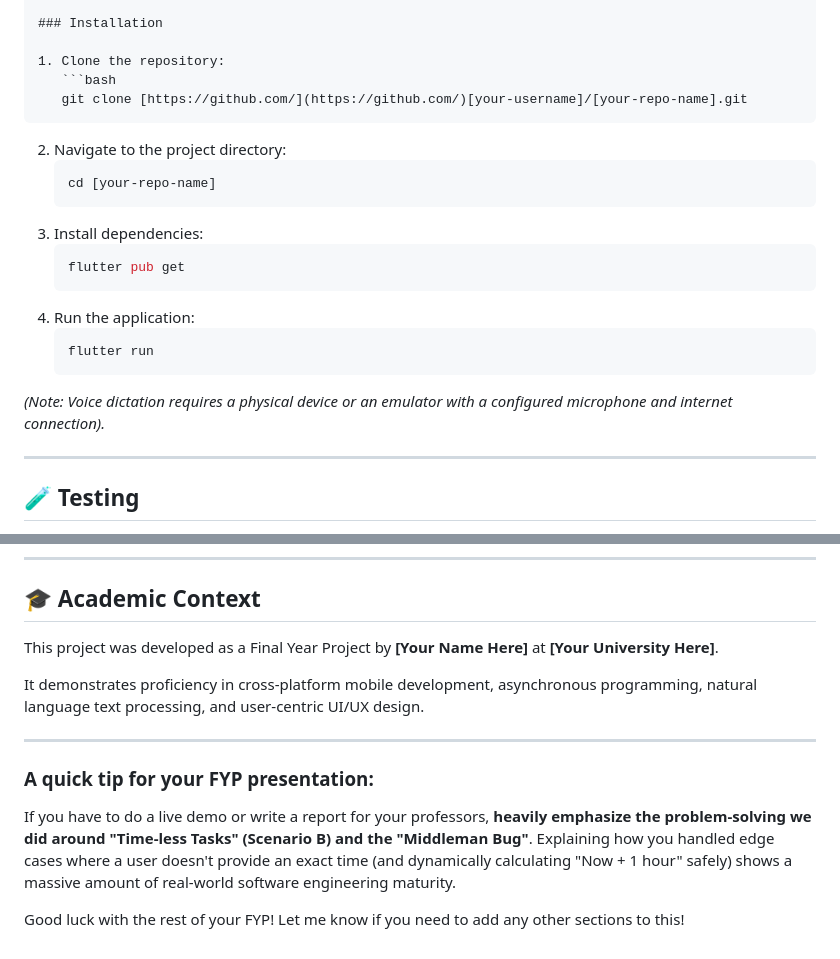
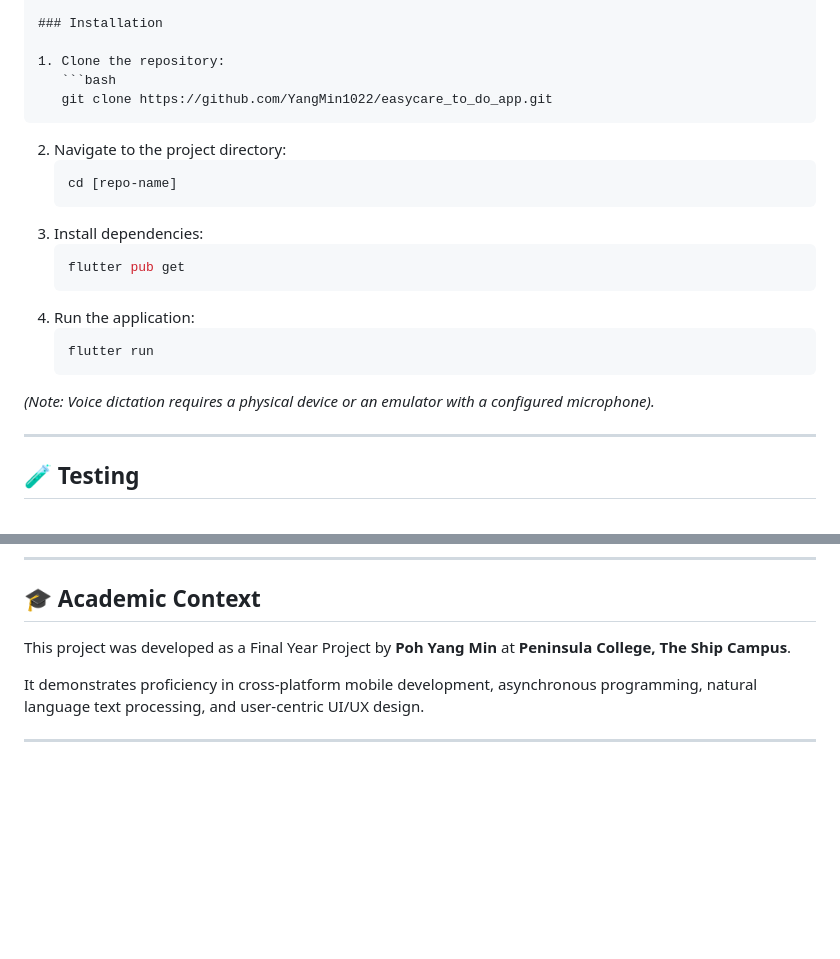
Before and after one commit to YangMin1022/easycare_to_do_app, a Markdown page: README.md, 2 parts joined by grey strips. GitHub-like rendering; blank space fills up the shorter version.

````diff
--- a/README.md
+++ b/README.md
@@ -61,11 +61,11 @@ A quick look at the core files driving the intelligence of the app:
 
 1. Clone the repository:
    ```bash
-   git clone [https://github.com/](https://github.com/)[your-username]/[your-repo-name].git
+   git clone https://github.com/YangMin1022/easycare_to_do_app.git
    ```
 2. Navigate to the project directory:
    ```bash
-   cd [your-repo-name]
+   cd [repo-name]
    ```
 3. Install dependencies:
    ```bash
@@ -76,7 +76,7 @@ A quick look at the core files driving the intelligence of the app:
    flutter run
    ```
 
-*(Note: Voice dictation requires a physical device or an emulator with a configured microphone and internet connection).*
+*(Note: Voice dictation requires a physical device or an emulator with a configured microphone).*
 
 ---
 
@@ -92,13 +92,8 @@ The NLP parsing logic has been rigorously tested against various edge cases, inc
 
 ## 🎓 Academic Context
 
-This project was developed as a Final Year Project by **[Your Name Here]** at **[Your University Here]**.
+This project was developed as a Final Year Project by **Poh Yang Min** at **Peninsula College, The Ship Campus**.
 
 It demonstrates proficiency in cross-platform mobile development, asynchronous programming, natural language text processing, and user-centric UI/UX design.
 
 ---
-
-### A quick tip for your FYP presentation:
-If you have to do a live demo or write a report for your professors, **heavily emphasize the problem-solving we did around "Time-less Tasks" (Scenario B) and the "Middleman Bug"**. Explaining how you handled edge cases where a user doesn't provide an exact time (and dynamically calculating "Now + 1 hour" safely) shows a massive amount of real-world software engineering maturity.
-
-Good luck with the rest of your FYP! Let me know if you need to add any other sections to this!
````
